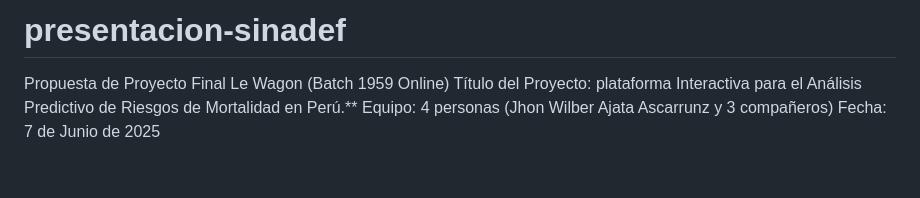
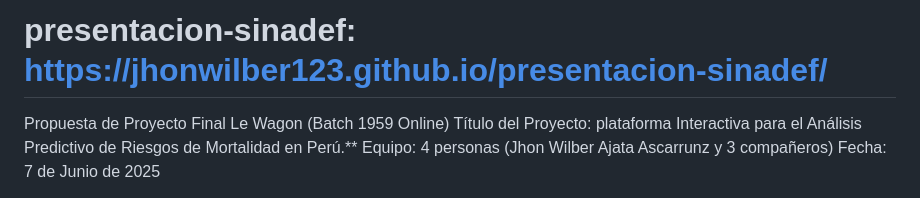
Before and after one commit to jhonwilber123/presentacion-sinadef, a Markdown page: README.md, the part around the change. Rendered like a GitHub page; blank space fills up the shorter version.

```diff
--- a/README.md
+++ b/README.md
@@ -1,4 +1,4 @@
-# presentacion-sinadef
+# presentacion-sinadef: https://jhonwilber123.github.io/presentacion-sinadef/
 Propuesta de Proyecto Final Le Wagon (Batch 1959 Online)
 Título del Proyecto: plataforma Interactiva para el Análisis Predictivo de Riesgos de Mortalidad en Perú.**
 Equipo: 4 personas (Jhon Wilber Ajata Ascarrunz y 3 compañeros)
```
